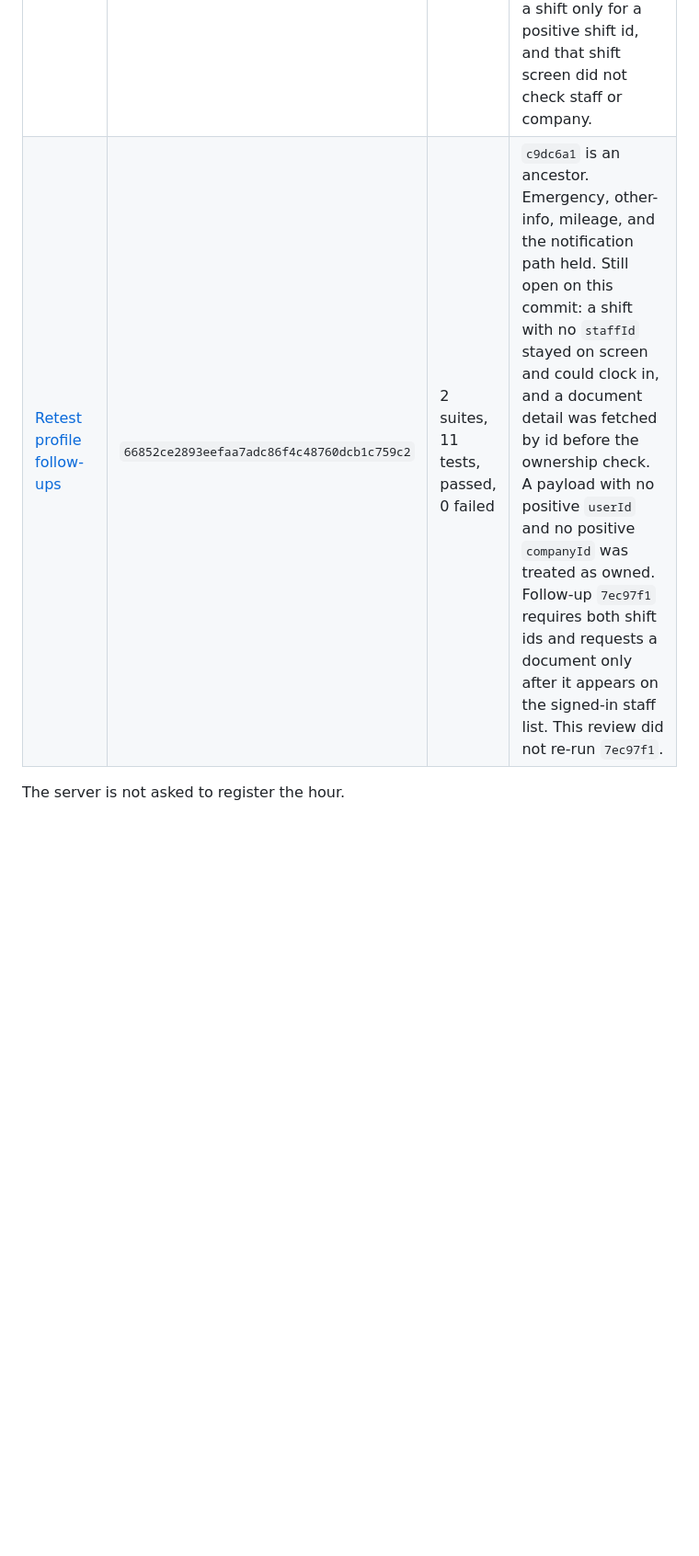
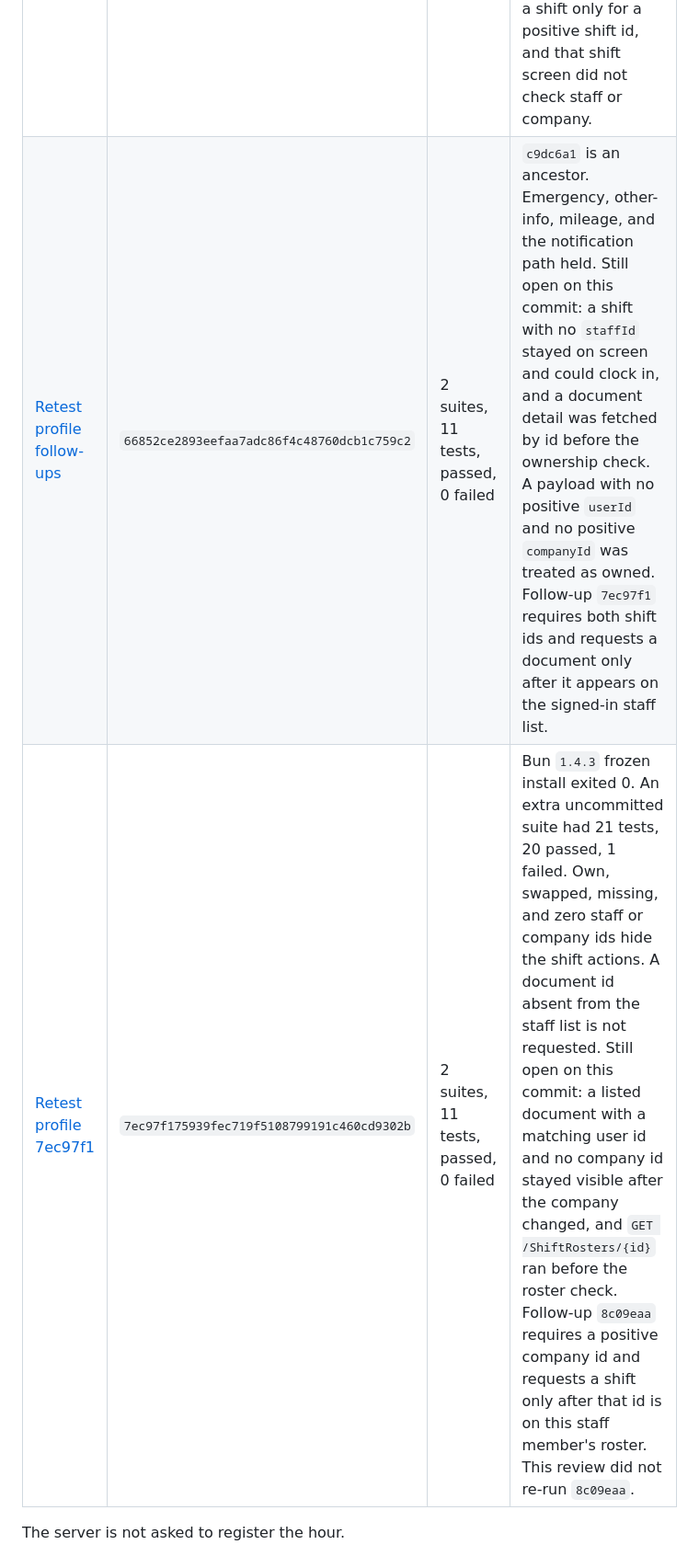
Before and after one commit to PMXsolutions/Promax-Mobile-App, a Markdown page: docs/staff-journey-matrix.md, the part around one of its changes. Shown at 92% size. GitHub-like rendering; blank space fills up the shorter version.

```diff
--- a/docs/staff-journey-matrix.md
+++ b/docs/staff-journey-matrix.md
@@ -53,7 +54,8 @@ The first three rows are the parent reviews. The later rows retested the follow-
 | [Retest roster draft PR10](https://cursor.com/agents/bc-5139650b-176b-5fad-9e38-d1c70cdb3d8e) | `09eaddc73eff4f1d11ecbad5e8411c0349950982` | 2 suites, 14 tests, passed, 0 failed | Draft key was `promaxcare.report-draft.{create\|edit}.{rosterId}` with no staff or company id. Logout does not remove those keys. A second staff member on the same device could restore the form. `in_flight` blocks another send until the local acknowledge control. Storage is plaintext AsyncStorage. |
 | [Retest roster draft follow-up](https://cursor.com/agents/bc-5139650b-176b-5fad-9e38-d1c70cdb3d8e) | `3af36b3814675a14c0c0c644e271234f58a0cbd5` | 2 suites, 14 tests, passed, 0 failed | A second staff member cannot restore the first staff member's text through the form. Staff id `0` does not read or write. `in_flight` still blocks another send until acknowledge. Still open: logout leaves the plaintext JSON, a missing company id was stored as `c0`, and a failed AsyncStorage write still allowed the send. Follow-up `f530352` refuses a non-positive company id and does not send unless the in-flight draft was stored. Logout still does not delete drafts. This review did not re-run `f530352`. |
 | [Retest profile trip PR11](https://cursor.com/agents/bc-adf07140-f9ab-5759-8460-9cca76fdcb0c) | `cb70d3baff018be936b62d06bb907e7397738e88` | 2 suites, 9 tests, passed, 0 failed | Emergency and other-info edits fetched the route id with no staff check. A document id opened with no `companyId` or `userId` compare. Mileage is refused before `fill_mileage` when the odometer is blank, not finite, zero, or not greater at the end. GPS distance is not sent as the end reading. A notification opens a shift only for a positive shift id, and that shift screen did not check staff or company. |
-| [Retest profile follow-ups](https://cursor.com/agents/bc-adf07140-f9ab-5759-8460-9cca76fdcb0c) | `66852ce2893eefaa7adc86f4c48760dcb1c759c2` | 2 suites, 11 tests, passed, 0 failed | `c9dc6a1` is an ancestor. Emergency, other-info, mileage, and the notification path held. Still open on this commit: a shift with no `staffId` stayed on screen and could clock in, and a document detail was fetched by id before the ownership check. A payload with no positive `userId` and no positive `companyId` was treated as owned. Follow-up `7ec97f1` requires both shift ids and requests a document only after it appears on the signed-in staff list. This review did not re-run `7ec97f1`. |
+| [Retest profile follow-ups](https://cursor.com/agents/bc-adf07140-f9ab-5759-8460-9cca76fdcb0c) | `66852ce2893eefaa7adc86f4c48760dcb1c759c2` | 2 suites, 11 tests, passed, 0 failed | `c9dc6a1` is an ancestor. Emergency, other-info, mileage, and the notification path held. Still open on this commit: a shift with no `staffId` stayed on screen and could clock in, and a document detail was fetched by id before the ownership check. A payload with no positive `userId` and no positive `companyId` was treated as owned. Follow-up `7ec97f1` requires both shift ids and requests a document only after it appears on the signed-in staff list. |
+| [Retest profile 7ec97f1](https://cursor.com/agents/bc-d854589c-f749-59b9-a200-c4542b57e848) | `7ec97f175939fec719f5108799191c460cd9302b` | 2 suites, 11 tests, passed, 0 failed | Bun `1.4.3` frozen install exited 0. An extra uncommitted suite had 21 tests, 20 passed, 1 failed. Own, swapped, missing, and zero staff or company ids hide the shift actions. A document id absent from the staff list is not requested. Still open on this commit: a listed document with a matching user id and no company id stayed visible after the company changed, and `GET /ShiftRosters/{id}` ran before the roster check. Follow-up `8c09eaa` requires a positive company id and requests a shift only after that id is on this staff member's roster. This review did not re-run `8c09eaa`. |
 
 The server is not asked to register the hour.
 
```
Also changed, not shown: other parts of docs/staff-journey-matrix.md (+4 -3 lines), docs/release-ledger.md (+1 -1 lines).
